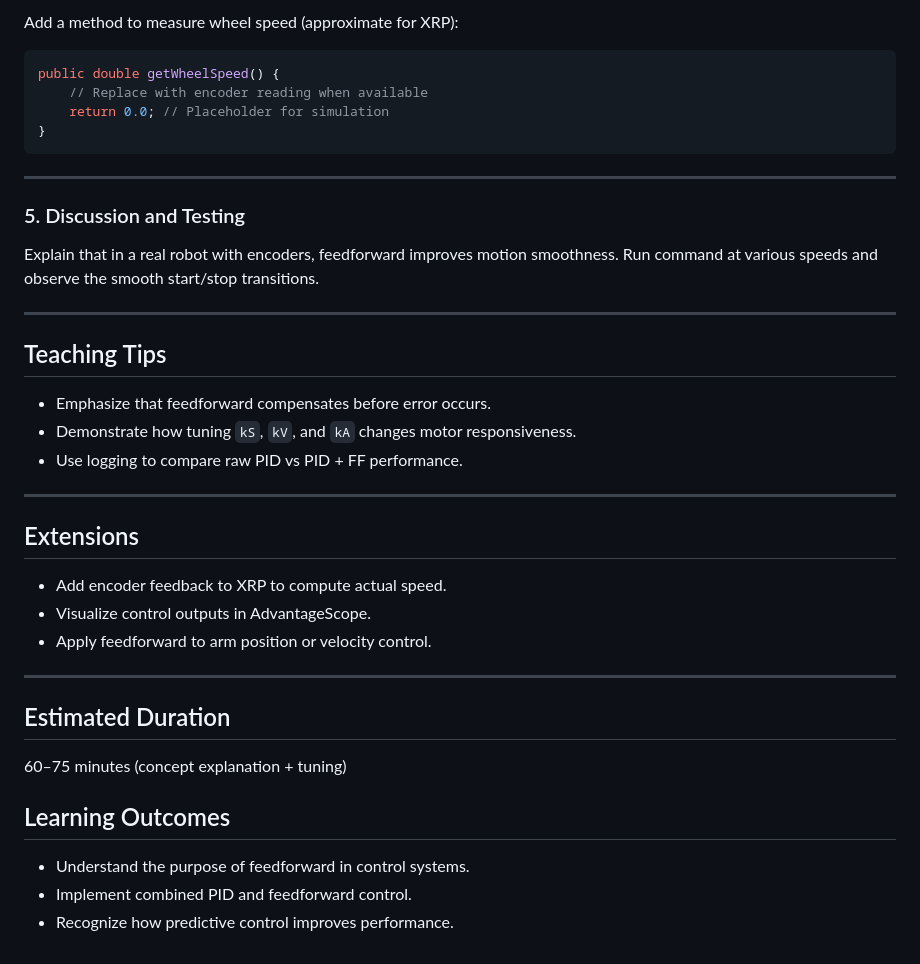
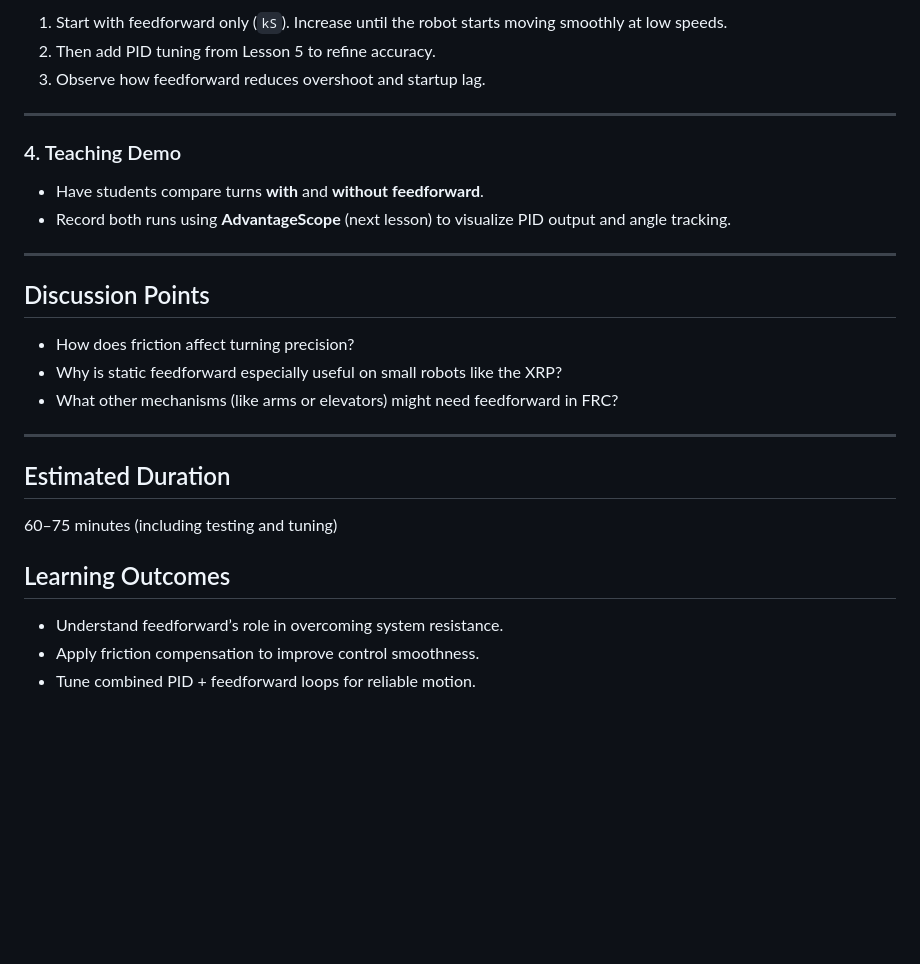
Before and after one commit to 4H-ALARM/XRP, a Markdown page: lessonplans/week6.md, the part around one of its changes. Rendered like a GitHub page; blank space fills up the shorter version.

````diff
--- a/lessonplans/week6.md
+++ b/lessonplans/week6.md
@@ -89,44 +90,31 @@ public class FeedforwardDrive extends Command {
 
-Add a method to measure wheel speed (approximate for XRP):
-
-```java
-public double getWheelSpeed() {
-    // Replace with encoder reading when available
-    return 0.0; // Placeholder for simulation
-}
-```
+1. Start with feedforward only (`kS`). Increase until the robot starts moving smoothly at low speeds.
+2. Then add PID tuning from Lesson 5 to refine accuracy.
+3. Observe how feedforward reduces overshoot and startup lag.
 
 ---
 
-### 5. Discussion and Testing
+### 4. Teaching Demo
 
-Explain that in a real robot with encoders, feedforward improves motion smoothness.
-Run command at various speeds and observe the smooth start/stop transitions.
+* Have students compare turns **with** and **without feedforward**.
+* Record both runs using **AdvantageScope** (next lesson) to visualize PID output and angle tracking.
 
 ---
 
-## Teaching Tips
+## Discussion Points
 
-* Emphasize that feedforward compensates before error occurs.
-* Demonstrate how tuning `kS`, `kV`, and `kA` changes motor responsiveness.
-* Use logging to compare raw PID vs PID + FF performance.
-
----
-
-## Extensions
-
-* Add encoder feedback to XRP to compute actual speed.
-* Visualize control outputs in AdvantageScope.
-* Apply feedforward to arm position or velocity control.
+* How does friction affect turning precision?
+* Why is static feedforward especially useful on small robots like the XRP?
+* What other mechanisms (like arms or elevators) might need feedforward in FRC?
 
 ---
 
 ## Estimated Duration
 
-60–75 minutes (concept explanation + tuning)
+60–75 minutes (including testing and tuning)
 
 ## Learning Outcomes
 
-* Understand the purpose of feedforward in control systems.
-* Implement combined PID and feedforward control.
-* Recognize how predictive control improves performance.
+* Understand feedforward’s role in overcoming system resistance.
+* Apply friction compensation to improve control smoothness.
+* Tune combined PID + feedforward loops for reliable motion.
````
Also changed, not shown: other parts of lessonplans/week6.md (+51 -50 lines).
